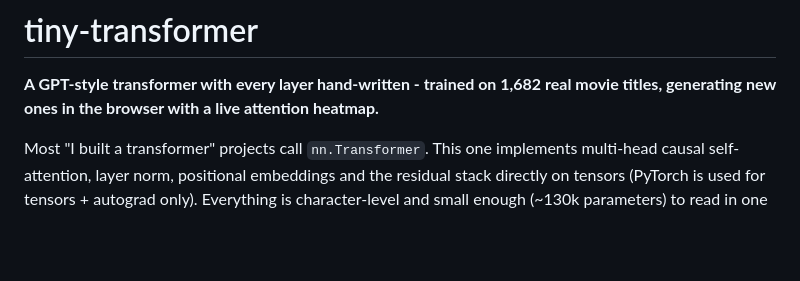
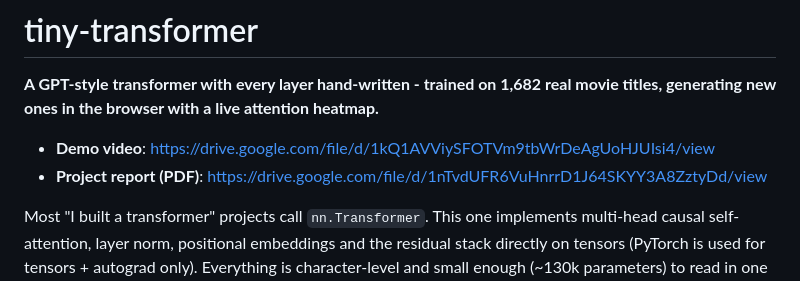
Before and after one commit to instinctsetup/tiny-transformer, a Markdown page: README.md, the part around the change. GitHub-like rendering; blank space fills up the shorter version.

Commit message:
README: link demo video + project report (Drive, anyone-with-link)
Co-authored-by: Mahesh Thakur <177501980+ursthakurmahesh@users.noreply.github.com>

```diff
--- a/README.md
+++ b/README.md
@@ -1,6 +1,10 @@
 # tiny-transformer
 
 **A GPT-style transformer with every layer hand-written - trained on 1,682 real movie titles, generating new ones in the browser with a live attention heatmap.**
+
+- **Demo video**: https://drive.google.com/file/d/1kQ1AVViySFOTVm9tbWrDeAgUoHJUIsi4/view
+- **Project report (PDF)**: https://drive.google.com/file/d/1nTvdUFR6VuHnrrD1J64SKYY3A8ZztyDd/view
+
 
 Most "I built a transformer" projects call `nn.Transformer`. This one implements multi-head causal self-attention, layer norm, positional embeddings and the residual stack directly on tensors (PyTorch is used for tensors + autograd only). Everything is character-level and small enough (~130k parameters) to read in one sitting and train on a laptop CPU in minutes.
 
```
